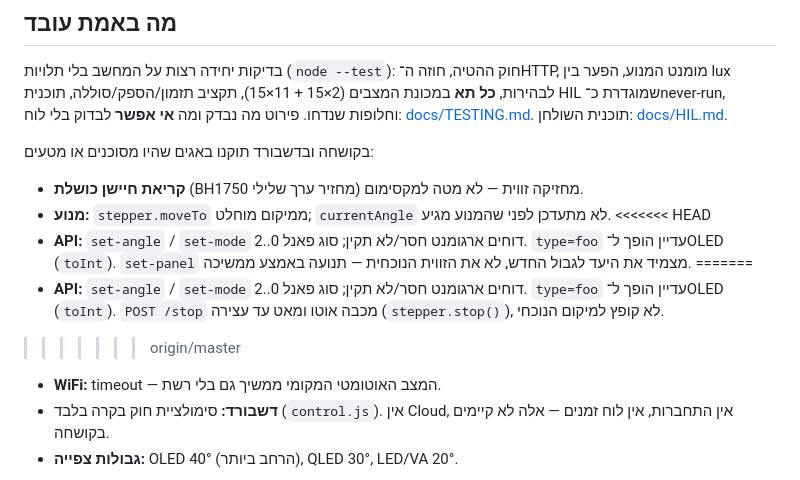
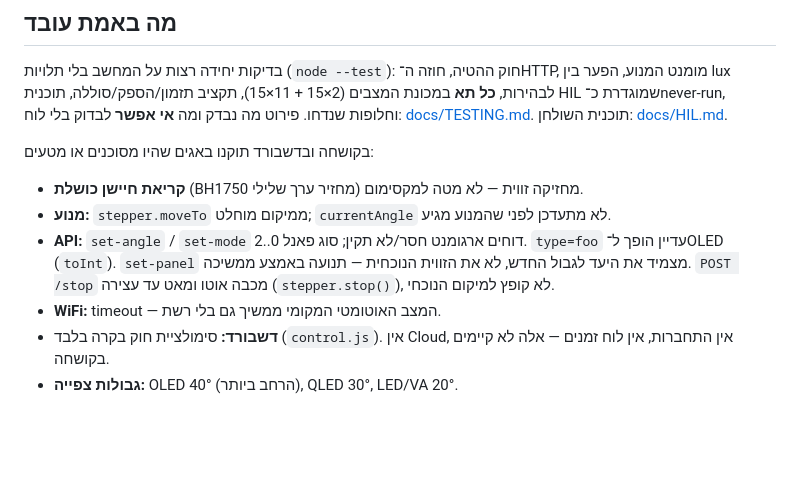
Before and after one commit to Swissystem7/SmartMount, a Markdown page: README.md, the part around the change. Drawn GitHub-style; blank space fills up the shorter version.

Commit message:
README: resolve leftover merge markers in the API bullet
Co-Authored-By: Claude Fable 5.1 <noreply@anthropic.com>

```diff
--- a/README.md
+++ b/README.md
@@ -33,11 +33,7 @@ SmartMount היא **הדגמת קונספט חומרה לפריט תיק עבו
 
 - **קריאת חיישן כושלת** (BH1750 מחזיר ערך שלילי) מחזיקה זווית — לא מטה למקסימום.
 - **מנוע:** `stepper.moveTo` ממיקום מוחלט; `currentAngle` לא מתעדכן לפני שהמנוע מגיע.
-<<<<<<< HEAD
-- **API:** `set-angle` / `set-mode` דוחים ארגומנט חסר/לא תקין; סוג פאנל 0..2. `type=foo` עדיין הופך ל־OLED (`toInt`). `set-panel` מצמיד את היעד לגבול החדש, לא את הזווית הנוכחית — תנועה באמצע ממשיכה.
-=======
-- **API:** `set-angle` / `set-mode` דוחים ארגומנט חסר/לא תקין; סוג פאנל 0..2. `type=foo` עדיין הופך ל־OLED (`toInt`). `POST /stop` מכבה אוטו ומאט עד עצירה (`stepper.stop()`), לא קופץ למיקום הנוכחי.
->>>>>>> origin/master
+- **API:** `set-angle` / `set-mode` דוחים ארגומנט חסר/לא תקין; סוג פאנל 0..2. `type=foo` עדיין הופך ל־OLED (`toInt`). `set-panel` מצמיד את היעד לגבול החדש, לא את הזווית הנוכחית — תנועה באמצע ממשיכה. `POST /stop` מכבה אוטו ומאט עד עצירה (`stepper.stop()`), לא קופץ למיקום הנוכחי.
 - **WiFi:** timeout — המצב האוטומטי המקומי ממשיך גם בלי רשת.
 - **דשבורד:** סימולציית חוק בקרה בלבד (`control.js`). אין Cloud, אין התחברות, אין לוח זמנים — אלה לא קיימים בקושחה.
 - **גבולות צפייה:** OLED 40° (הרחב ביותר), QLED 30°, LED/VA 20°.
```
